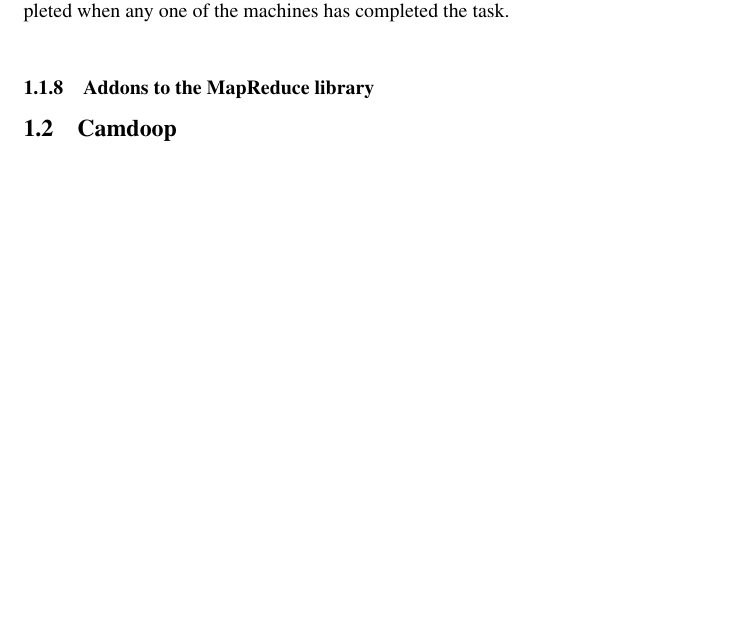
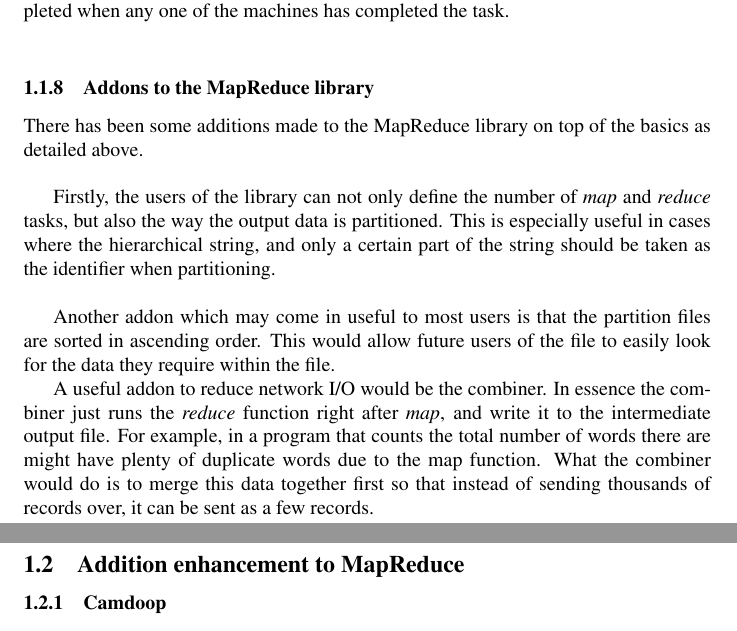
Before and after one commit to laurenceputra/Cloud-Computing---Map-Reduce-Paper, a LaTeX document (paper.tex): part of page 5 of 5 before the commit and two parts of pages 5 and 6 of 6 after it, the two joined at a grey line, cut so that both start at the same text, the shorter picture padded with empty space. Compiled offline with pdfLaTeX.

Commit message:
completed mapreduce

```diff
--- a/paper.tex
+++ b/paper.tex
@@ -79,8 +79,16 @@ In addition to most of the methods listed above, there are times when certain ta
 A general method used by MapReduce to counter this kind of issues is to run redundant tasks when a large number of it's worker machines are idle and not processing anything related to the MapReduce operation. When the MapReduce operation is almost completed and there are a few straggler tasks that are running, the master program will allocate identical tasks to a other machines as well, and the task is considered completed when any one of the machines has completed the task. \\
 
 \subsubsection{Addons to the MapReduce library}
+There has been some additions made to the MapReduce library on top of the basics as detailed above.\\
 
+Firstly, the users of the library can not only define the number of \emph{map} and \emph{reduce} tasks, but also the way the output data is partitioned. This is especially useful in cases where the hierarchical string, and only a certain part of the string should be taken as the identifier when partitioning.\\
 
-\subsection{Camdoop}
+Another addon which may come in useful to most users is that the partition files are sorted in ascending order. This would allow future users of the file to easily look for the data they require within the file.
+
+A useful addon to reduce network I/O would be the combiner. In essence the combiner just runs the \emph{reduce} function right after \emph{map}, and write it to the intermediate output file. For example, in a program that counts the total number of words there are might have plenty of duplicate words due to the map function. What the combiner  would do is to merge this data together first so that instead of sending thousands of records over, it can be sent as a few records.
+
+\subsection{Addition enhancement to MapReduce}
+%each of these sections should take around 1.5 to 2 pages.
+\subsubsection{Camdoop}
 %Preprocessing instead of post processing
 
```
Also changed, not shown: paper.tex (8 more changed lines).
